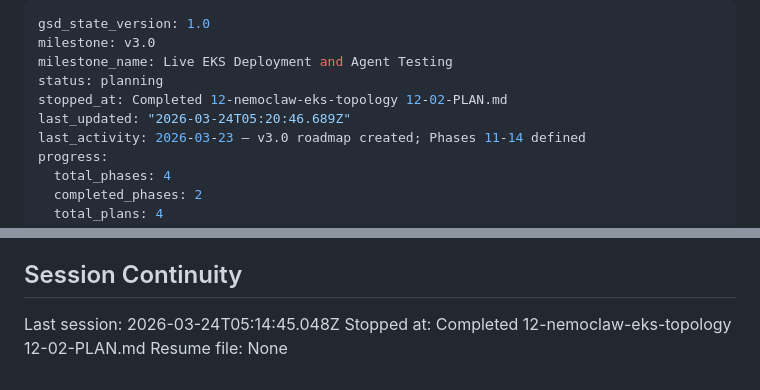
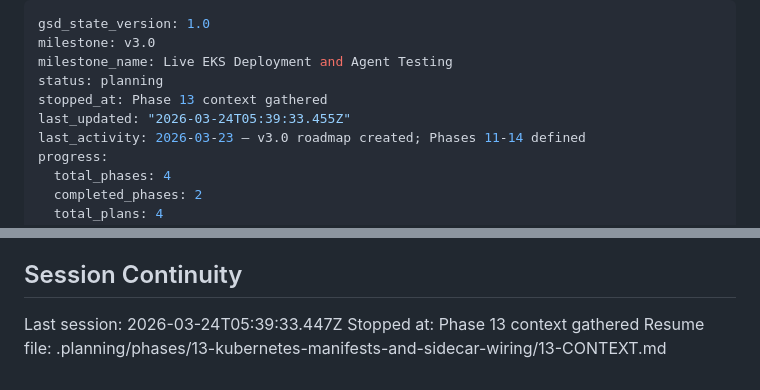
Before and after one commit to weka/wekaappstore, a Markdown page: .planning/STATE.md, 2 parts joined by grey strips. Drawn GitHub-style.

Commit message:
docs(state): record phase 13 context session

```diff
--- a/.planning/STATE.md
+++ b/.planning/STATE.md
@@ -3,8 +3,8 @@ gsd_state_version: 1.0
 milestone: v3.0
 milestone_name: Live EKS Deployment and Agent Testing
 status: planning
-stopped_at: Completed 12-nemoclaw-eks-topology 12-02-PLAN.md
-last_updated: "2026-03-24T05:20:46.689Z"
+stopped_at: Phase 13 context gathered
+last_updated: "2026-03-24T05:39:33.455Z"
 last_activity: 2026-03-23 — v3.0 roadmap created; Phases 11-14 defined
 progress:
   total_phases: 4
@@ -84,6 +84,6 @@ None yet.
 
 ## Session Continuity
 
-Last session: 2026-03-24T05:14:45.048Z
-Stopped at: Completed 12-nemoclaw-eks-topology 12-02-PLAN.md
-Resume file: None
+Last session: 2026-03-24T05:39:33.447Z
+Stopped at: Phase 13 context gathered
+Resume file: .planning/phases/13-kubernetes-manifests-and-sidecar-wiring/13-CONTEXT.md
```
